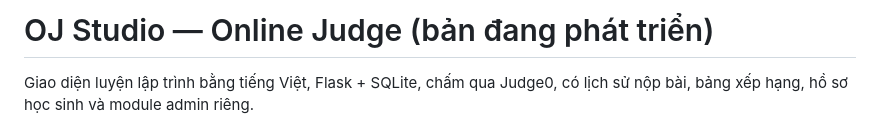
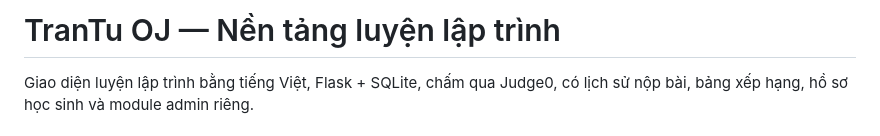
Before and after one commit to anhcuongthu-crypto/TranTuanTu-Online-Judge, a Markdown page: README.md, the part around the change. GitHub-like rendering.

Commit message:
Rebrand to TranTu OJ and improve initial loading

```diff
--- a/README.md
+++ b/README.md
@@ -1,4 +1,4 @@
-# OJ Studio — Online Judge (bản đang phát triển)
+# TranTu OJ — Nền tảng luyện lập trình
 
 Giao diện luyện lập trình bằng tiếng Việt, Flask + SQLite, chấm qua Judge0, có lịch sử nộp bài, bảng xếp hạng, hồ sơ học sinh và module admin riêng.
 
```
